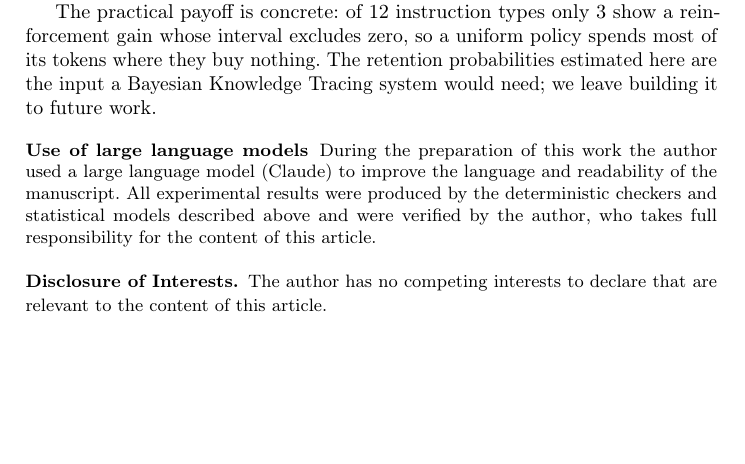
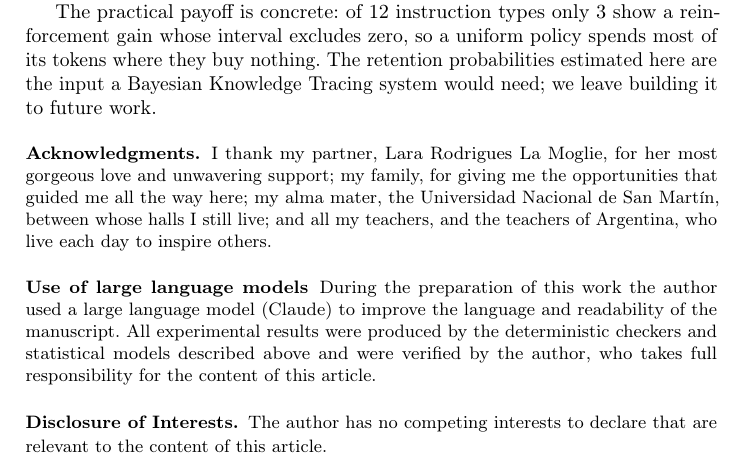
Before and after one commit to korentomas/not-all-instructions, a LaTeX thesis (paper/paper.tex): part of page 13 of 14, cut so that both start at the same text, the shorter picture padded with empty space. Compiled offline with pdfLaTeX.

Commit message:
add acknowledgements

```diff
--- a/paper/paper.tex
+++ b/paper/paper.tex
@@ -709,9 +709,11 @@ system would need; we leave building it to future work.
 
 
 \begin{credits}
-% Acknowledgments (optional) -- uncomment and fill in who you want to thank.
-% \subsubsection{\ackname} I thank NAME (affiliation) for FEEDBACK/SUPPORT, and
-% the Ciencia de Datos course at the Universidad Nacional de San Mart\'in.
+\subsubsection{\ackname} I thank my partner, Lara Rodrigues La Moglie, for
+her most gorgeous love and unwavering support; my family, for giving me the
+opportunities that guided me all the way here; my alma mater, the Universidad
+Nacional de San Mart\'in, between whose halls I still live; and all my
+teachers, and the teachers of Argentina, who live each day to inspire others.
 
 \subsubsection{Use of large language models}
 During the preparation of this work the author used a large language model
```
Also changed, not shown: paper/paper.pdf.
